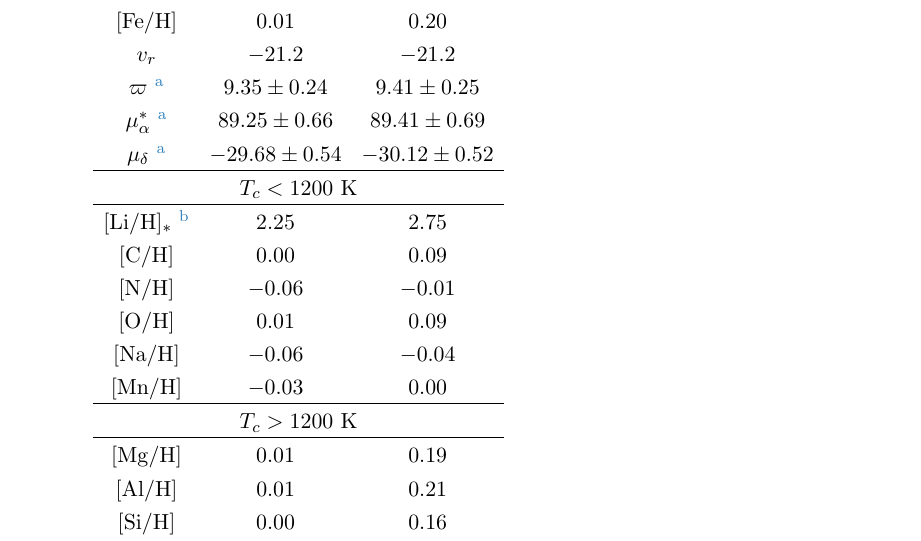
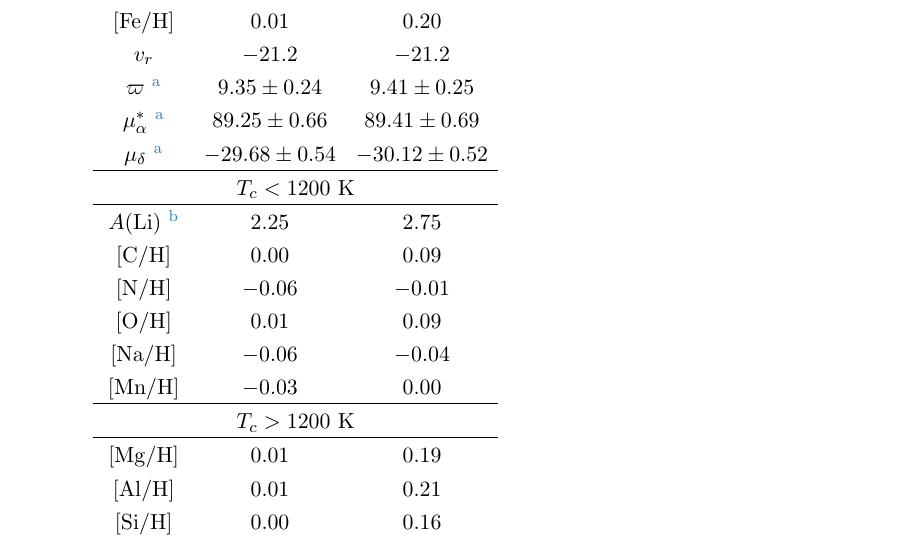
Before and after one commit to smoh/Group1199, a LaTeX paper (paper/ms.tex): part of page 6 of 10, cut so that both start at the same text. Compiled offline with pdfLaTeX; a LaTeX package or settings file that is missing is left out.

Commit message:
Fix symbol for absolute Li abundance

```diff
--- a/paper/ms.tex
+++ b/paper/ms.tex
@@ -340,7 +340,7 @@ $\mu_\delta$ \footnotemark[1]             & $-29.68 \pm 0.54$ & $-30.12 \pm 0.52
 \hline
 \multicolumn{3}{c}{$T_c < 1200$~K} \\
 \hline
-$\elemH{Li}_*$ \footnotemark[2]           & $2.25$            & $2.75$            \\
+$A(\elem{Li})$ \footnotemark[2]           & $2.25$            & $2.75$            \\
 $\elemH{C}$                               & $0.00$            & $0.09$            \\
 $\elemH{N}$                               & $-0.06$           & $-0.01$           \\
 $\elemH{O}$                               & $0.01$            & $0.09$            \\
```
